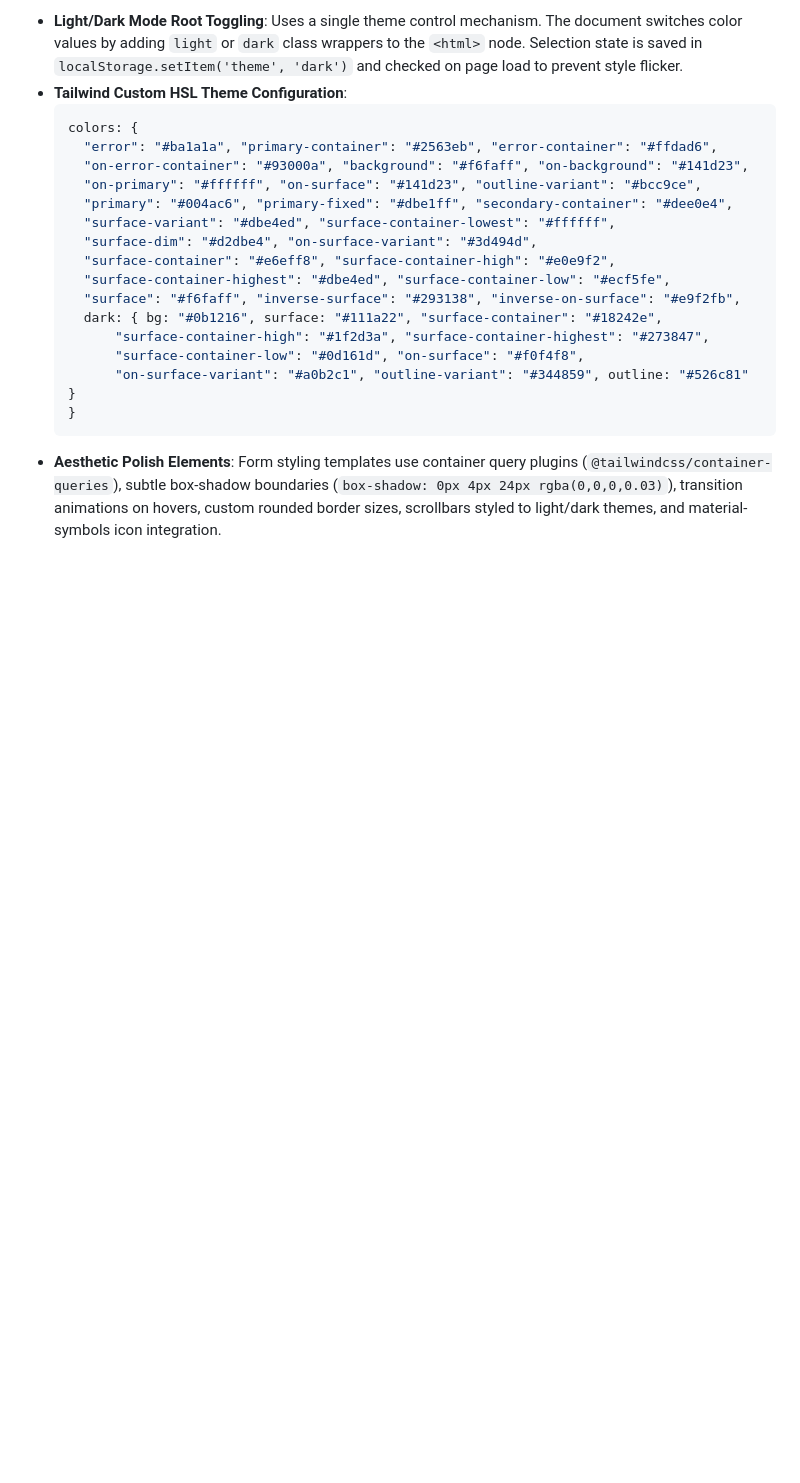
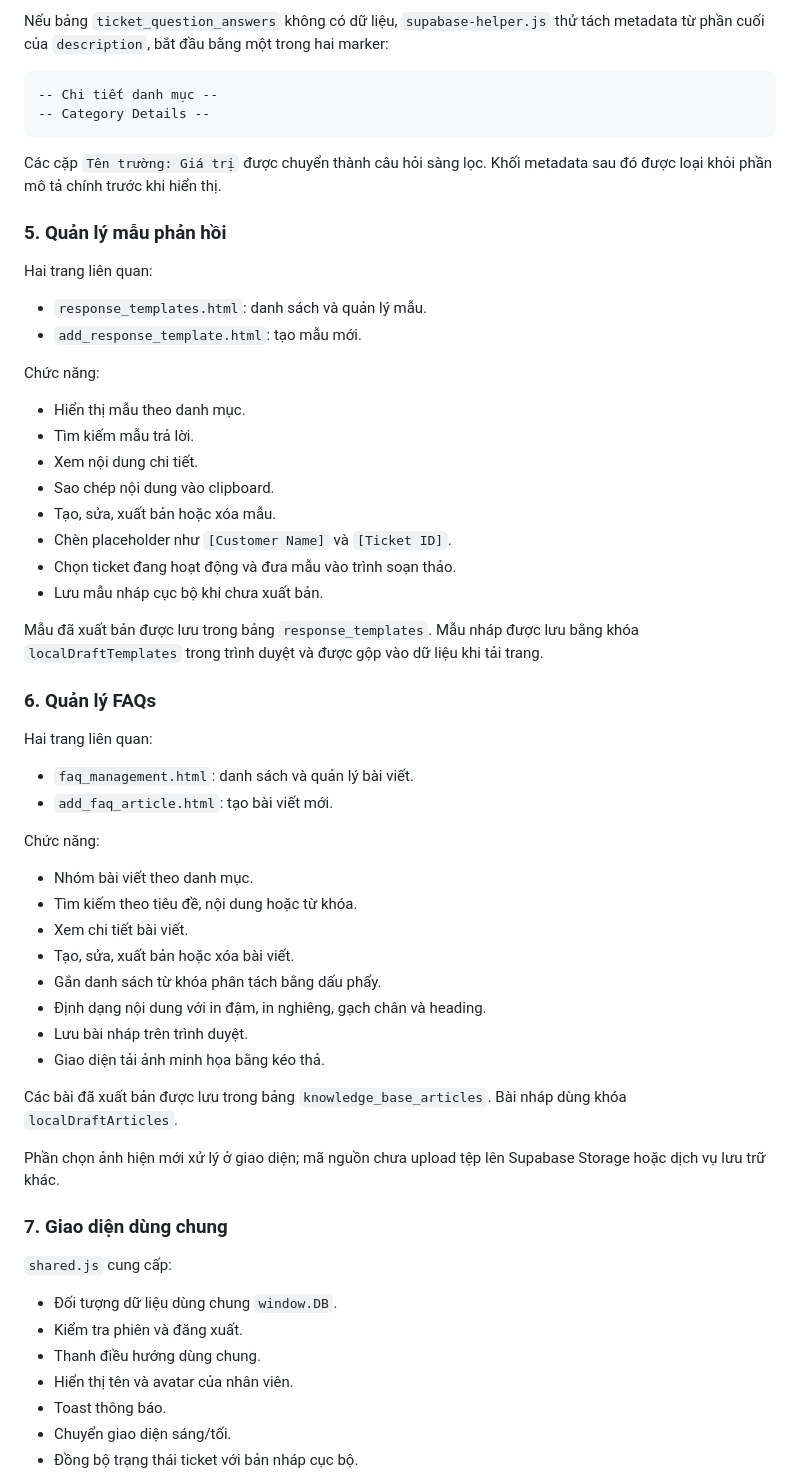
Before and after one commit to bichngocwork-ba/admin_view, a Markdown page: readme.md, the part around one of its changes. Rendered like a GitHub page; blank space fills up the shorter version.

````diff
--- a/readme.md
+++ b/readme.md
@@ -155,21 +99,64 @@ To ensure draft functionality works when database RLS policies block unauthentic
 
-* **Light/Dark Mode Root Toggling**: Uses a single theme control mechanism. The document switches color values by adding `light` or `dark` class wrappers to the `<html>` node. Selection state is saved in `localStorage.setItem('theme', 'dark')` and checked on page load to prevent style flicker.
-* **Tailwind Custom HSL Theme Configuration**:
-  ```javascript
-  colors: {
-    "error": "#ba1a1a", "primary-container": "#2563eb", "error-container": "#ffdad6",
-    "on-error-container": "#93000a", "background": "#f6faff", "on-background": "#141d23",
-    "on-primary": "#ffffff", "on-surface": "#141d23", "outline-variant": "#bcc9ce",
-    "primary": "#004ac6", "primary-fixed": "#dbe1ff", "secondary-container": "#dee0e4",
-    "surface-variant": "#dbe4ed", "surface-container-lowest": "#ffffff",
-    "surface-dim": "#d2dbe4", "on-surface-variant": "#3d494d",
-    "surface-container": "#e6eff8", "surface-container-high": "#e0e9f2",
-    "surface-container-highest": "#dbe4ed", "surface-container-low": "#ecf5fe",
-    "surface": "#f6faff", "inverse-surface": "#293138", "inverse-on-surface": "#e9f2fb",
-    dark: { bg: "#0b1216", surface: "#111a22", "surface-container": "#18242e",
-        "surface-container-high": "#1f2d3a", "surface-container-highest": "#273847",
-        "surface-container-low": "#0d161d", "on-surface": "#f0f4f8",
-        "on-surface-variant": "#a0b2c1", "outline-variant": "#344859", outline: "#526c81" }
-  }
-  ```
-* **Aesthetic Polish Elements**: Form styling templates use container query plugins (`@tailwindcss/container-queries`), subtle box-shadow boundaries (`box-shadow: 0px 4px 24px rgba(0,0,0,0.03)`), transition animations on hovers, custom rounded border sizes, scrollbars styled to light/dark themes, and material-symbols icon integration.
+Nếu bảng `ticket_question_answers` không có dữ liệu, `supabase-helper.js` thử tách metadata từ phần cuối của `description`, bắt đầu bằng một trong hai marker:
+
+```text
+-- Chi tiết danh mục --
+-- Category Details --
+```
+
+Các cặp `Tên trường: Giá trị` được chuyển thành câu hỏi sàng lọc. Khối metadata sau đó được loại khỏi phần mô tả chính trước khi hiển thị.
+
+### 5. Quản lý mẫu phản hồi
+
+Hai trang liên quan:
+
+- `response_templates.html`: danh sách và quản lý mẫu.
+- `add_response_template.html`: tạo mẫu mới.
+
+Chức năng:
+
+- Hiển thị mẫu theo danh mục.
+- Tìm kiếm mẫu trả lời.
+- Xem nội dung chi tiết.
+- Sao chép nội dung vào clipboard.
+- Tạo, sửa, xuất bản hoặc xóa mẫu.
+- Chèn placeholder như `[Customer Name]` và `[Ticket ID]`.
+- Chọn ticket đang hoạt động và đưa mẫu vào trình soạn thảo.
+- Lưu mẫu nháp cục bộ khi chưa xuất bản.
+
+Mẫu đã xuất bản được lưu trong bảng `response_templates`. Mẫu nháp được lưu bằng khóa `localDraftTemplates` trong trình duyệt và được gộp vào dữ liệu khi tải trang.
+
+### 6. Quản lý FAQs
+
+Hai trang liên quan:
+
+- `faq_management.html`: danh sách và quản lý bài viết.
+- `add_faq_article.html`: tạo bài viết mới.
+
+Chức năng:
+
+- Nhóm bài viết theo danh mục.
+- Tìm kiếm theo tiêu đề, nội dung hoặc từ khóa.
+- Xem chi tiết bài viết.
+- Tạo, sửa, xuất bản hoặc xóa bài viết.
+- Gắn danh sách từ khóa phân tách bằng dấu phẩy.
+- Định dạng nội dung với in đậm, in nghiêng, gạch chân và heading.
+- Lưu bài nháp trên trình duyệt.
+- Giao diện tải ảnh minh họa bằng kéo thả.
+
+Các bài đã xuất bản được lưu trong bảng `knowledge_base_articles`. Bài nháp dùng khóa `localDraftArticles`.
+
+Phần chọn ảnh hiện mới xử lý ở giao diện; mã nguồn chưa upload tệp lên Supabase Storage hoặc dịch vụ lưu trữ khác.
+
+### 7. Giao diện dùng chung
+
+`shared.js` cung cấp:
+
+- Đối tượng dữ liệu dùng chung `window.DB`.
+- Kiểm tra phiên và đăng xuất.
+- Thanh điều hướng dùng chung.
+- Hiển thị tên và avatar của nhân viên.
+- Toast thông báo.
+- Chuyển giao diện sáng/tối.
+- Đồng bộ trạng thái ticket với bản nháp cục bộ.
+
````
Also changed, not shown: other parts of readme.md (+449 -129 lines).
